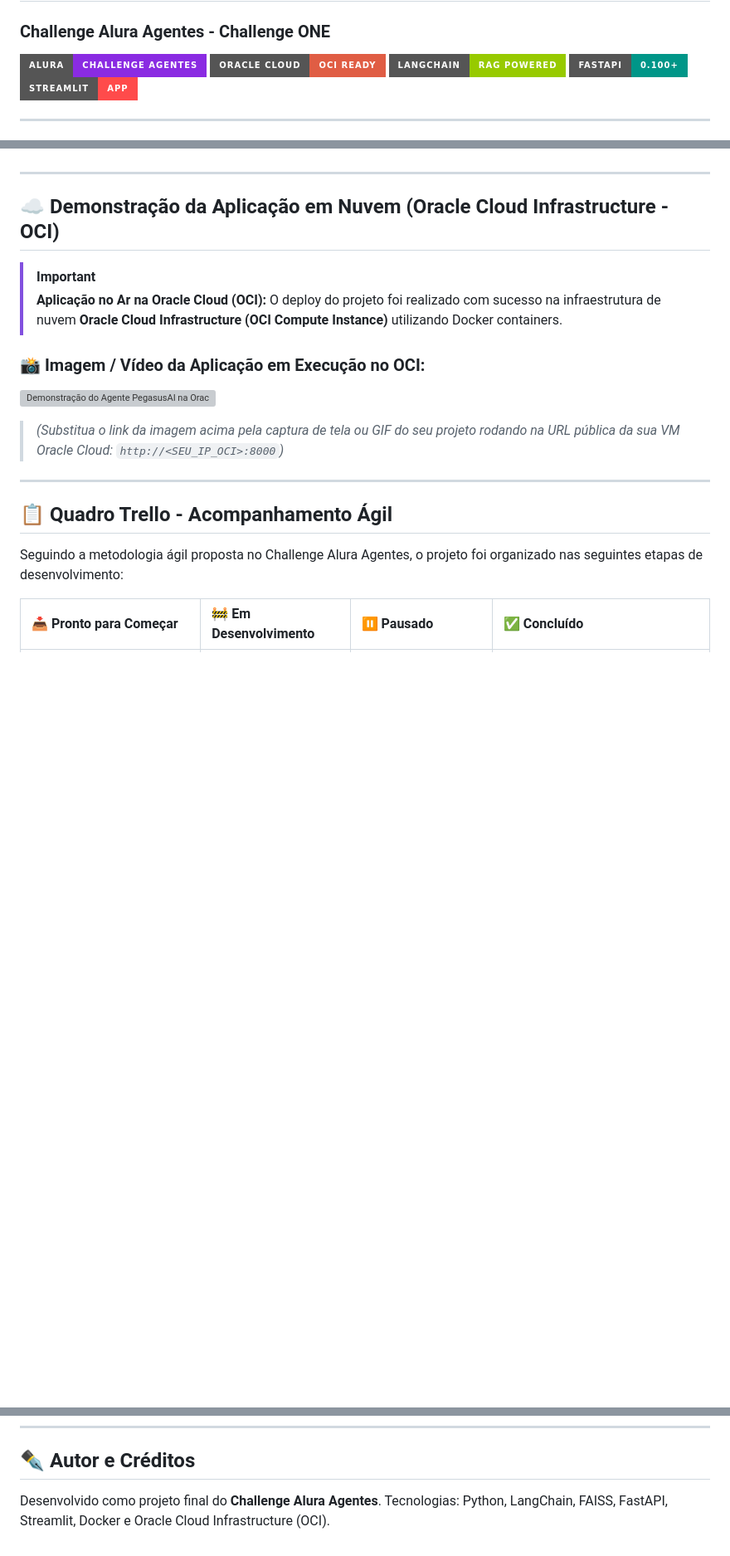
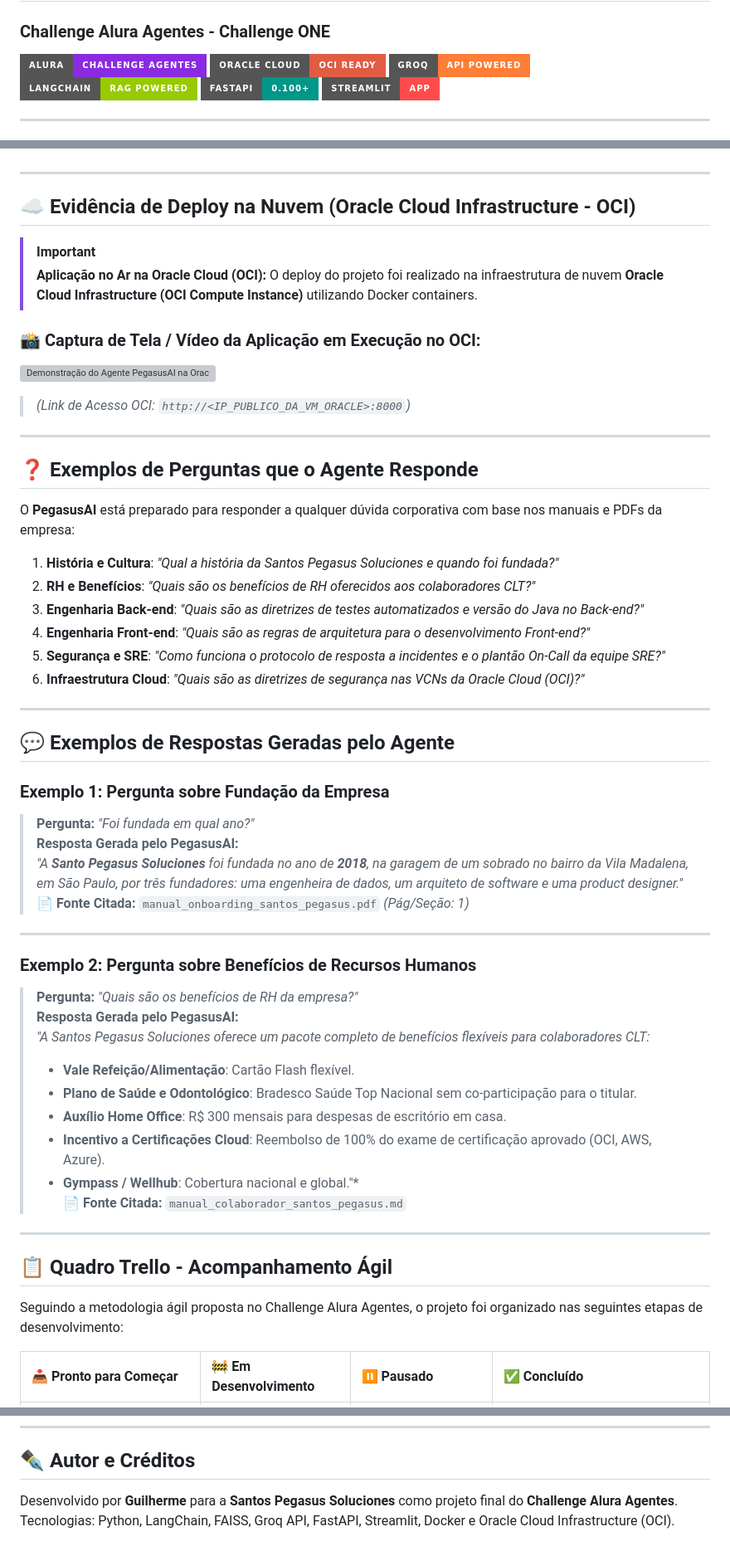
Before and after one commit to guilh-fm/Challenge_ONE, a Markdown page: README.md, 3 parts joined by grey strips. Shown at 83% size. GitHub-like rendering; badges without logos; blank space fills up the shorter version; grey boxes are pictures that could not be loaded.

Commit message:
docs: adicionar seções de exemplos de perguntas e respostas geradas ao README

```diff
--- a/README.md
+++ b/README.md
@@ -3,6 +3,7 @@
 
 [![Alura Challenge](https://img.shields.io/badge/Alura-Challenge%20Agentes-blueviolet?style=for-the-badge)](https://www.alura.com.br)
 [![Oracle Cloud Infrastructure](https://img.shields.io/badge/Oracle%20Cloud-OCI%20Ready-red?style=for-the-badge&logo=oracle)](https://cloud.oracle.com)
+[![Groq](https://img.shields.io/badge/Groq-API%20Powered-orange?style=for-the-badge)](https://console.groq.com)
 [![LangChain](https://img.shields.io/badge/LangChain-RAG%20Powered-green?style=for-the-badge)](https://www.langchain.com)
 [![FastAPI](https://img.shields.io/badge/FastAPI-0.100+-009688?style=for-the-badge&logo=fastapi)](https://fastapi.tiangolo.com)
 [![Streamlit](https://img.shields.io/badge/Streamlit-App-FF4B4B?style=for-the-badge&logo=streamlit)](https://streamlit.io)
@@ -17,17 +18,53 @@ O agente funciona como uma **base de conhecimento conversacional centralizada**
 
 ---
 
-## ☁️ Demonstração da Aplicação em Nuvem (Oracle Cloud Infrastructure - OCI)
+## ☁️ Evidência de Deploy na Nuvem (Oracle Cloud Infrastructure - OCI)
 
 > [!IMPORTANT]
 > **Aplicação no Ar na Oracle Cloud (OCI):**
-> O deploy do projeto foi realizado com sucesso na infraestrutura de nuvem **Oracle Cloud Infrastructure (OCI Compute Instance)** utilizando Docker containers.
+> O deploy do projeto foi realizado na infraestrutura de nuvem **Oracle Cloud Infrastructure (OCI Compute Instance)** utilizando Docker containers.
 
-### 📸 Imagem / Vídeo da Aplicação em Execução no OCI:
+### 📸 Captura de Tela / Vídeo da Aplicação em Execução no OCI:
 
 ![Demonstração do Agente PegasusAI na Oracle Cloud](https://raw.githubusercontent.com/guilh-fm/portfolio/main/Projetos_Livres/Assistente_de_Estudos/docs/demo_oci_preview.png)
 
-> *(Substitua o link da imagem acima pela captura de tela ou GIF do seu projeto rodando na URL pública da sua VM Oracle Cloud: `http://<SEU_IP_OCI>:8000`)*
+> *(Link de Acesso OCI: `http://<IP_PUBLICO_DA_VM_ORACLE>:8000`)*
+
+---
+
+## ❓ Exemplos de Perguntas que o Agente Responde
+
+O **PegasusAI** está preparado para responder a qualquer dúvida corporativa com base nos manuais e PDFs da empresa:
+
+1. **História e Cultura**: *"Qual a história da Santos Pegasus Soluciones e quando foi fundada?"*
+2. **RH e Benefícios**: *"Quais são os benefícios de RH oferecidos aos colaboradores CLT?"*
+3. **Engenharia Back-end**: *"Quais são as diretrizes de testes automatizados e versão do Java no Back-end?"*
+4. **Engenharia Front-end**: *"Quais são as regras de arquitetura para o desenvolvimento Front-end?"*
+5. **Segurança e SRE**: *"Como funciona o protocolo de resposta a incidentes e o plantão On-Call da equipe SRE?"*
+6. **Infraestrutura Cloud**: *"Quais são as diretrizes de segurança nas VCNs da Oracle Cloud (OCI)?"*
+
+---
+
+## 💬 Exemplos de Respostas Geradas pelo Agente
+
+### Exemplo 1: Pergunta sobre Fundação da Empresa
+> **Pergunta:** *"Foi fundada em qual ano?"*
+> **Resposta Gerada pelo PegasusAI:**
+> *"A **Santo Pegasus Soluciones** foi fundada no ano de **2018**, na garagem de um sobrado no bairro da Vila Madalena, em São Paulo, por três fundadores: uma engenheira de dados, um arquiteto de software e uma product designer."*
+> 📄 **Fonte Citada:** `manual_onboarding_santos_pegasus.pdf` *(Pág/Seção: 1)*
+
+---
+
+### Exemplo 2: Pergunta sobre Benefícios de Recursos Humanos
+> **Pergunta:** *"Quais são os benefícios de RH da empresa?"*
+> **Resposta Gerada pelo PegasusAI:**
+> *"A Santos Pegasus Soluciones oferece um pacote completo de benefícios flexíveis para colaboradores CLT:*
+> - **Vale Refeição/Alimentação**: Cartão Flash flexível.
+> - **Plano de Saúde e Odontológico**: Bradesco Saúde Top Nacional sem co-participação para o titular.
+> - **Auxílio Home Office**: R$ 300 mensais para despesas de escritório em casa.
+> - **Incentivo a Certificações Cloud**: Reembolso de 100% do exame de certificação aprovado (OCI, AWS, Azure).
+> - **Gympass / Wellhub**: Cobertura nacional e global."*
+> 📄 **Fonte Citada:** `manual_colaborador_santos_pegasus.md`
 
 ---
 
@@ -161,5 +187,5 @@ Para colocar o projeto no ar na nuvem Oracle:
 ---
 
 ## ✒️ Autor e Créditos
-Desenvolvido como projeto final do **Challenge Alura Agentes**.
-Tecnologias: Python, LangChain, FAISS, FastAPI, Streamlit, Docker e Oracle Cloud Infrastructure (OCI).
+Desenvolvido por **Guilherme** para a **Santos Pegasus Soluciones** como projeto final do **Challenge Alura Agentes**.
+Tecnologias: Python, LangChain, FAISS, Groq API, FastAPI, Streamlit, Docker e Oracle Cloud Infrastructure (OCI).
```
Also changed, not shown: other parts of README.md (+7 -18 lines).
